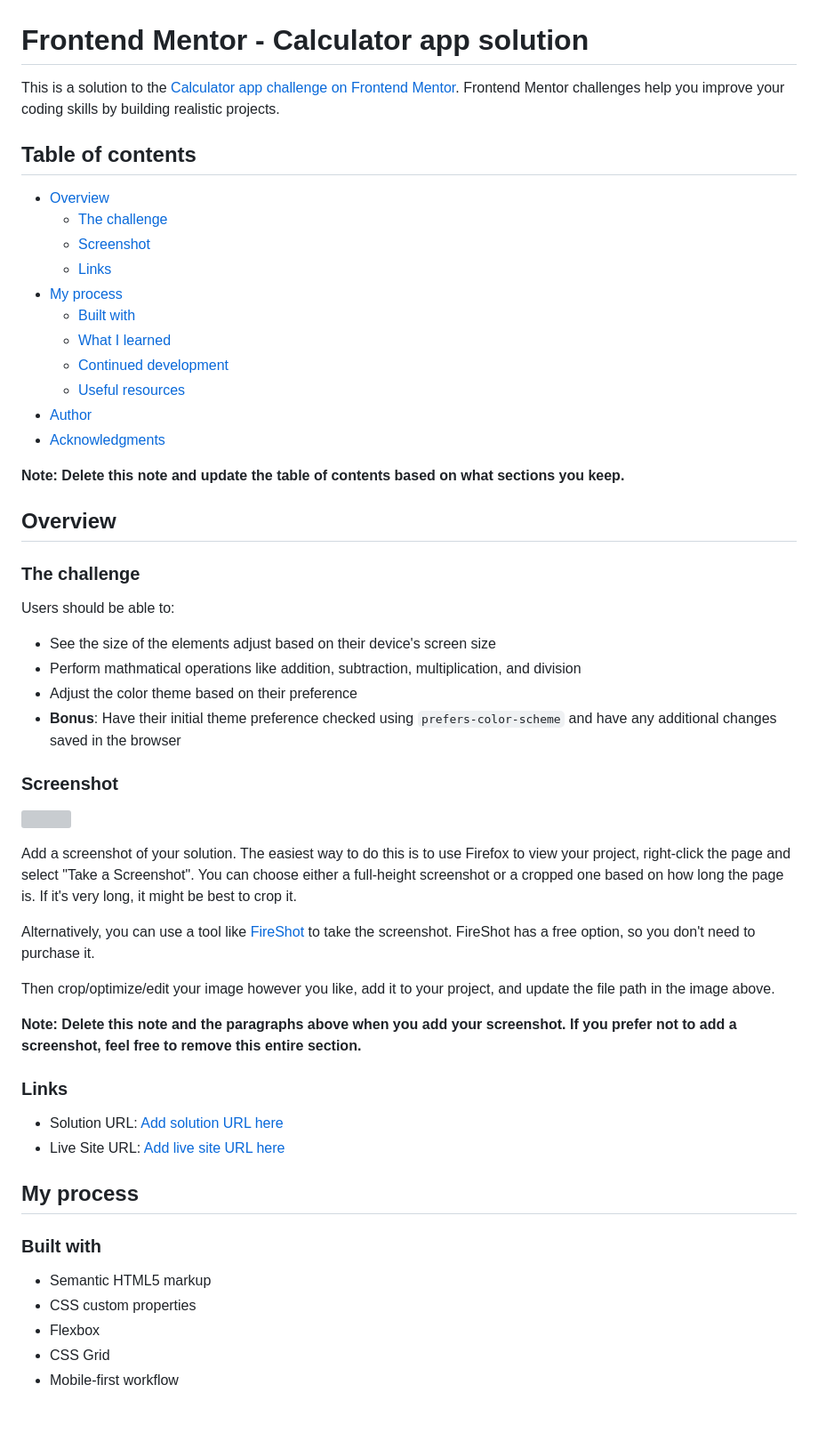
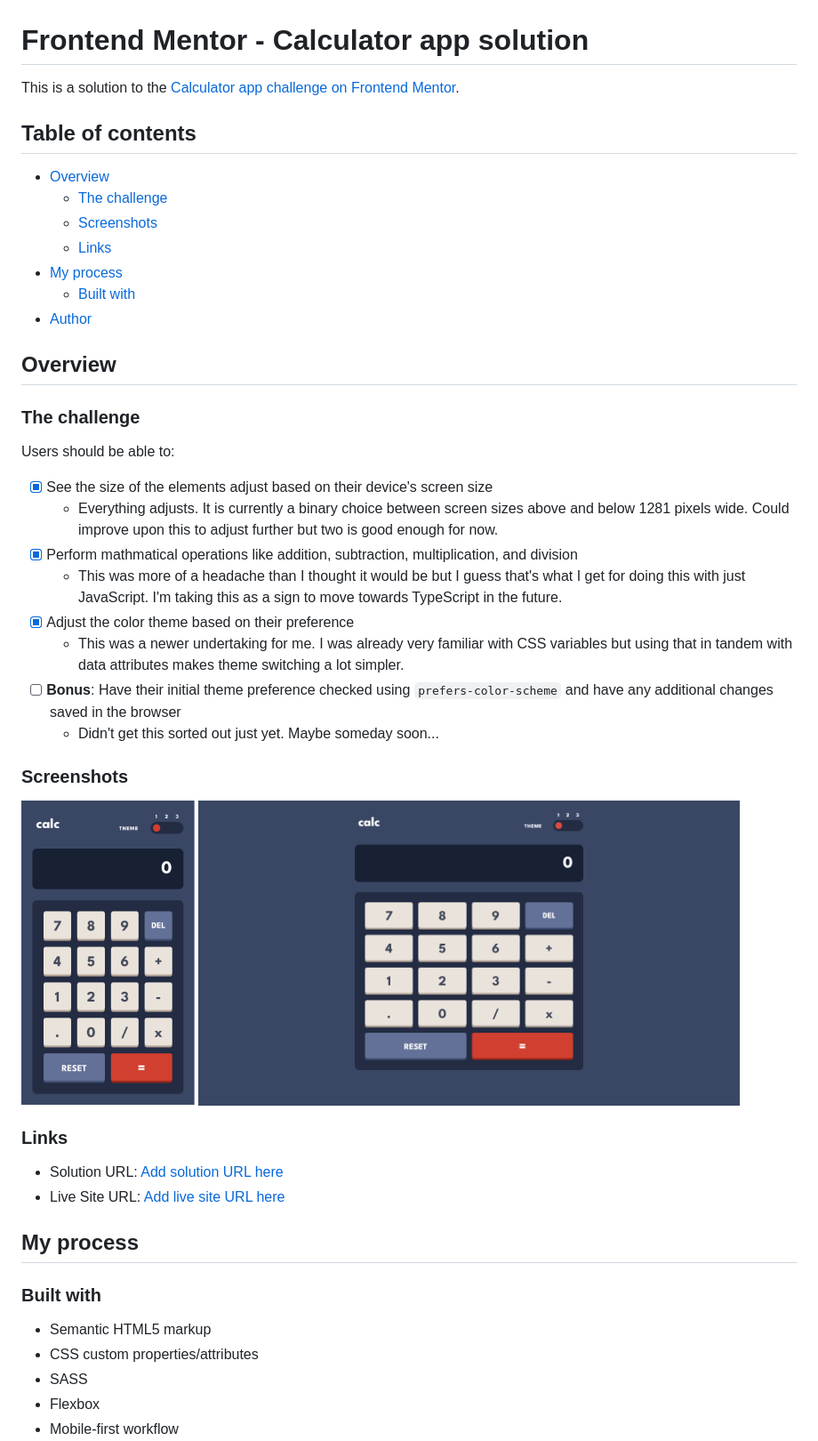
Before and after one commit to CreightonEli/calc, a Markdown page: README-template.md, the part around the change printed below. Shown: that part at 89% size. Drawn GitHub-style; pictures changed too: images/screenshots/screenshot1080.png (added), images/screenshots/screenshot370.png (added); blank space fills up the shorter version; grey boxes are pictures that could not be loaded.

```diff
--- a/README-template.md
+++ b/README-template.md
@@ -1,22 +1,16 @@
 # Frontend Mentor - Calculator app solution
 
-This is a solution to the [Calculator app challenge on Frontend Mentor](https://www.frontendmentor.io/challenges/calculator-app-9lteq5N29). Frontend Mentor challenges help you improve your coding skills by building realistic projects.
+This is a solution to the [Calculator app challenge on Frontend Mentor](https://www.frontendmentor.io/challenges/calculator-app-9lteq5N29).
 
 ## Table of contents
 
 - [Overview](#overview)
   - [The challenge](#the-challenge)
-  - [Screenshot](#screenshot)
+  - [Screenshots](#screenshots)
   - [Links](#links)
 - [My process](#my-process)
   - [Built with](#built-with)
-  - [What I learned](#what-i-learned)
-  - [Continued development](#continued-development)
-  - [Useful resources](#useful-resources)
 - [Author](#author)
-- [Acknowledgments](#acknowledgments)
-
-**Note: Delete this note and update the table of contents based on what sections you keep.**
 
 ## Overview
 
@@ -24,22 +18,19 @@ This is a solution to the [Calculator app challenge on Frontend Mentor](https://
 
 Users should be able to:
 
-- See the size of the elements adjust based on their device's screen size
-- Perform mathmatical operations like addition, subtraction, multiplication, and division
-- Adjust the color theme based on their preference
-- **Bonus**: Have their initial theme preference checked using `prefers-color-scheme` and have any additional changes saved in the browser
+- [x] See the size of the elements adjust based on their device's screen size
+  - Everything adjusts. It is currently a binary choice between screen sizes above and below 1281 pixels wide. Could improve upon this to adjust further but two is good enough for now.
+- [x] Perform mathmatical operations like addition, subtraction, multiplication, and division
+  - This was more of a headache than I thought it would be but I guess that's what I get for doing this with just JavaScript. I'm taking this as a sign to move towards TypeScript in the future.
+- [x] Adjust the color theme based on their preference
+  - This was a newer undertaking for me. I was already very familiar with CSS variables but using that in tandem with data attributes makes theme switching a lot simpler.
+- [ ] **Bonus**: Have their initial theme preference checked using `prefers-color-scheme` and have any additional changes saved in the browser
+  - Didn't get this sorted out just yet. Maybe someday soon...
 
-### Screenshot
+### Screenshots
 
-![](./screenshot.jpg)
-
-Add a screenshot of your solution. The easiest way to do this is to use Firefox to view your project, right-click the page and select "Take a Screenshot". You can choose either a full-height screenshot or a cropped one based on how long the page is. If it's very long, it might be best to crop it.
-
-Alternatively, you can use a tool like [FireShot](https://getfireshot.com/) to take the screenshot. FireShot has a free option, so you don't need to purchase it.
-
-Then crop/optimize/edit your image however you like, add it to your project, and update the file path in the image above.
-
-**Note: Delete this note and the paragraphs above when you add your screenshot. If you prefer not to add a screenshot, feel free to remove this entire section.**
+<img src="images/screenshots/screenshot370.png" alt="Mobile Screenshot" width="195"/>
+<img src="images/screenshots/screenshot1080.png" alt="Desktop Screenshot" width="609"/>
 
 ### Links
 
@@ -51,7 +42,7 @@ Then crop/optimize/edit your image however you like, add it to your project, and
 ### Built with
 
 - Semantic HTML5 markup
-- CSS custom properties
+- CSS custom properties/attributes
+- SASS
 - Flexbox
-- CSS Grid
 - Mobile-first workflow
```
Also changed, not shown: other parts of README-template.md (+6 -55 lines), 3 other files.
